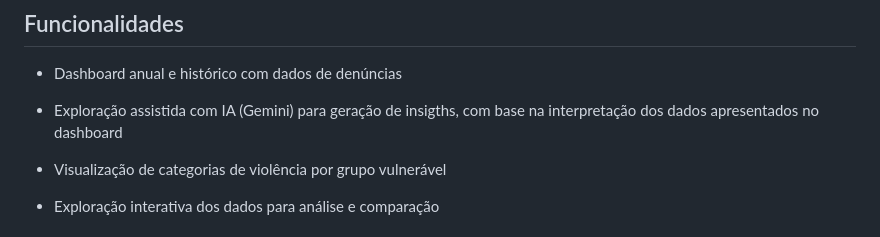
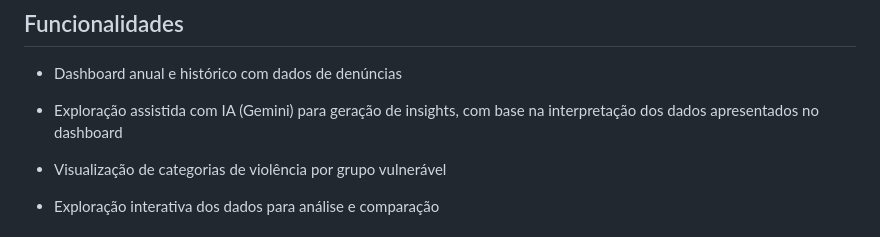
Before and after one commit to L-Repinaldo/Dashboard-Violacao-direitos-humanos-registrados-no-dique100, a Markdown page: README.md, the part around the change. Drawn GitHub-style.

Commit message:
Fix typo in README for 'insigths' to 'insights'
Corrected a typo in the README regarding 'insigths'.

```diff
--- a/README.md
+++ b/README.md
@@ -8,7 +8,7 @@ O objetivo da aplicação é facilitar a visualização, comparação e explora
 
 - Dashboard anual e histórico com dados de denúncias
 
-- Exploração assistida com IA (Gemini) para geração de insigths, com base na interpretação dos dados apresentados no dashboard
+- Exploração assistida com IA (Gemini) para geração de insights, com base na interpretação dos dados apresentados no dashboard
 
 - Visualização de categorias de violência por grupo vulnerável
 
```
